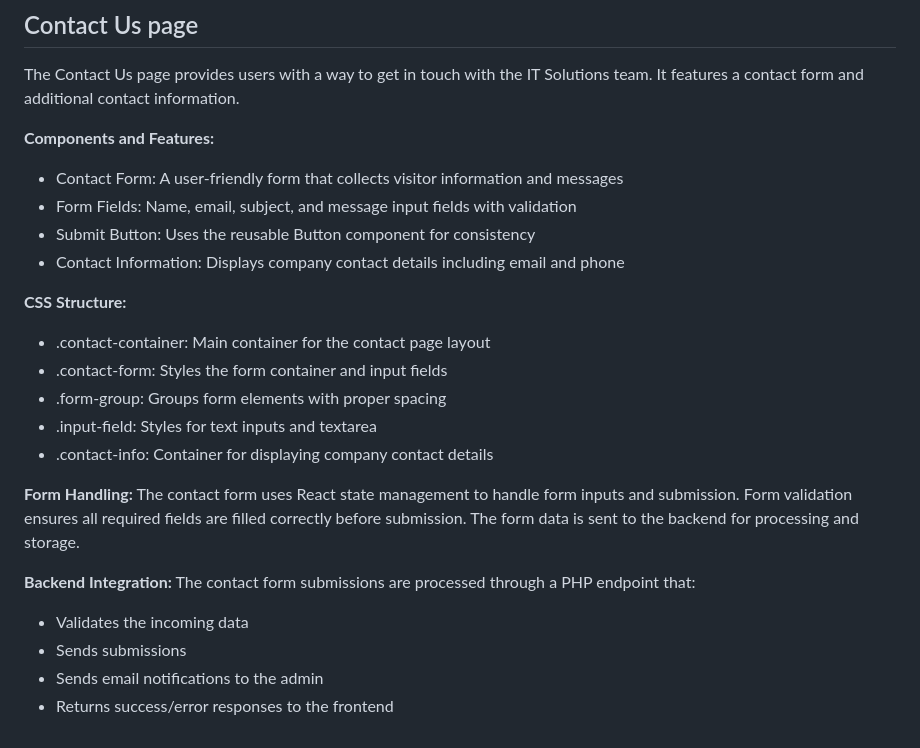
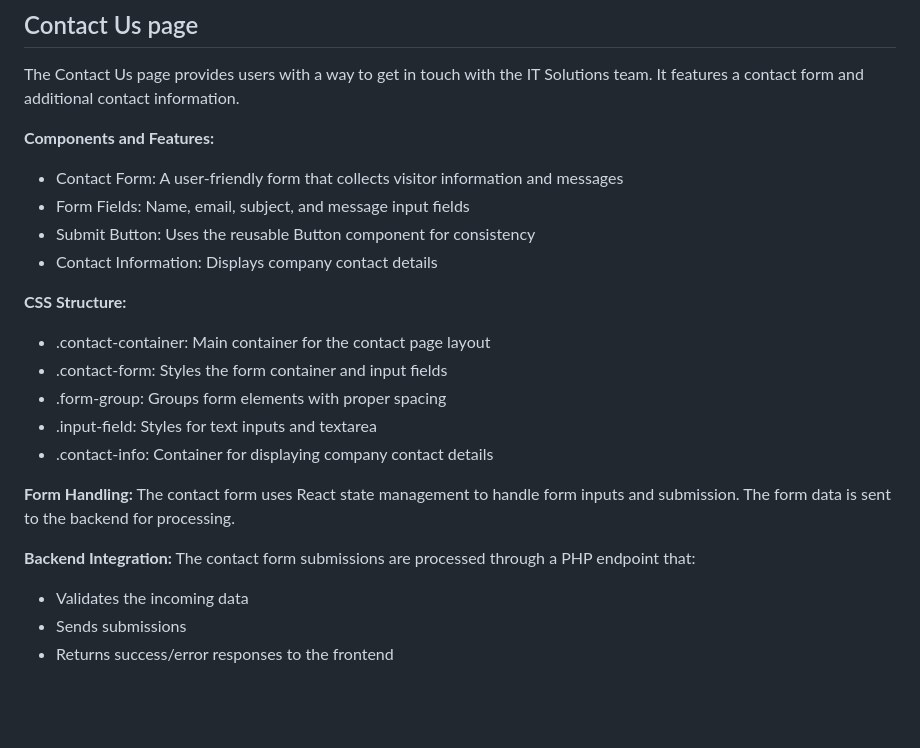
Before and after one commit to raghad-althagafi/Cpit405, a Markdown page: README.md, the part around the change. Rendered like a GitHub page; blank space fills up the shorter version.

Commit message:
Rania's simple updates

```diff
--- a/README.md
+++ b/README.md
@@ -142,9 +142,9 @@ The Contact Us page provides users with a way to get in touch with the IT Soluti
 **Components and Features:**
 <ul>
 <li>Contact Form: A user-friendly form that collects visitor information and messages</li>
-<li>Form Fields: Name, email, subject, and message input fields with validation</li>
+<li>Form Fields: Name, email, subject, and message input fields</li>
 <li>Submit Button: Uses the reusable Button component for consistency</li>
-<li>Contact Information: Displays company contact details including email and phone</li>
+<li>Contact Information: Displays company contact details</li>
 </ul>
 
 **CSS Structure:**
@@ -157,13 +157,12 @@ The Contact Us page provides users with a way to get in touch with the IT Soluti
 </ul>
 
 **Form Handling:**
-The contact form uses React state management to handle form inputs and submission. Form validation ensures all required fields are filled correctly before submission. The form data is sent to the backend for processing and storage.
+The contact form uses React state management to handle form inputs and submission. The form data is sent to the backend for processing.
 
 **Backend Integration:**
 The contact form submissions are processed through a PHP endpoint that:
 <ul>
 <li>Validates the incoming data</li>
 <li>Sends submissions</li>
-<li>Sends email notifications to the admin</li>
 <li>Returns success/error responses to the frontend</li>
 </ul>
```
